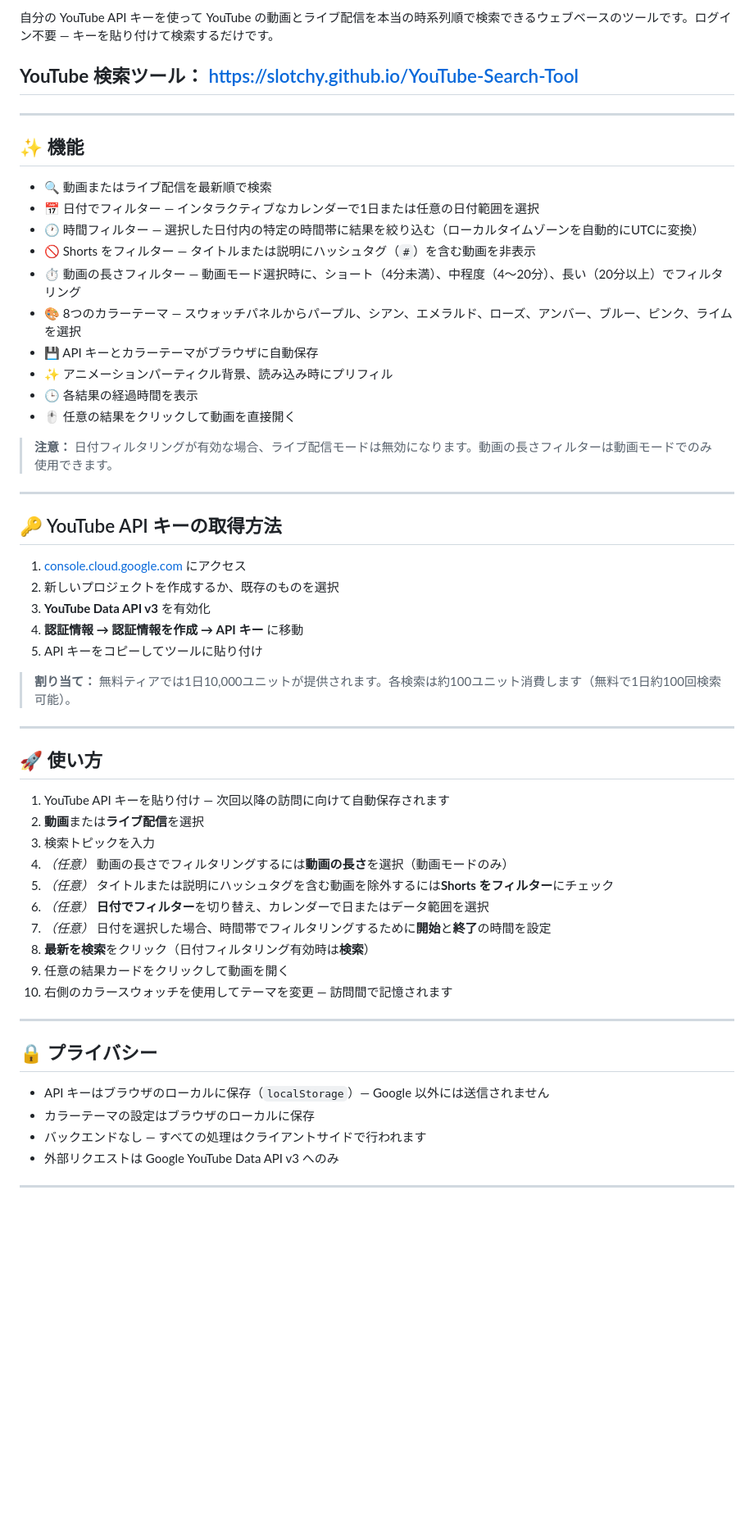
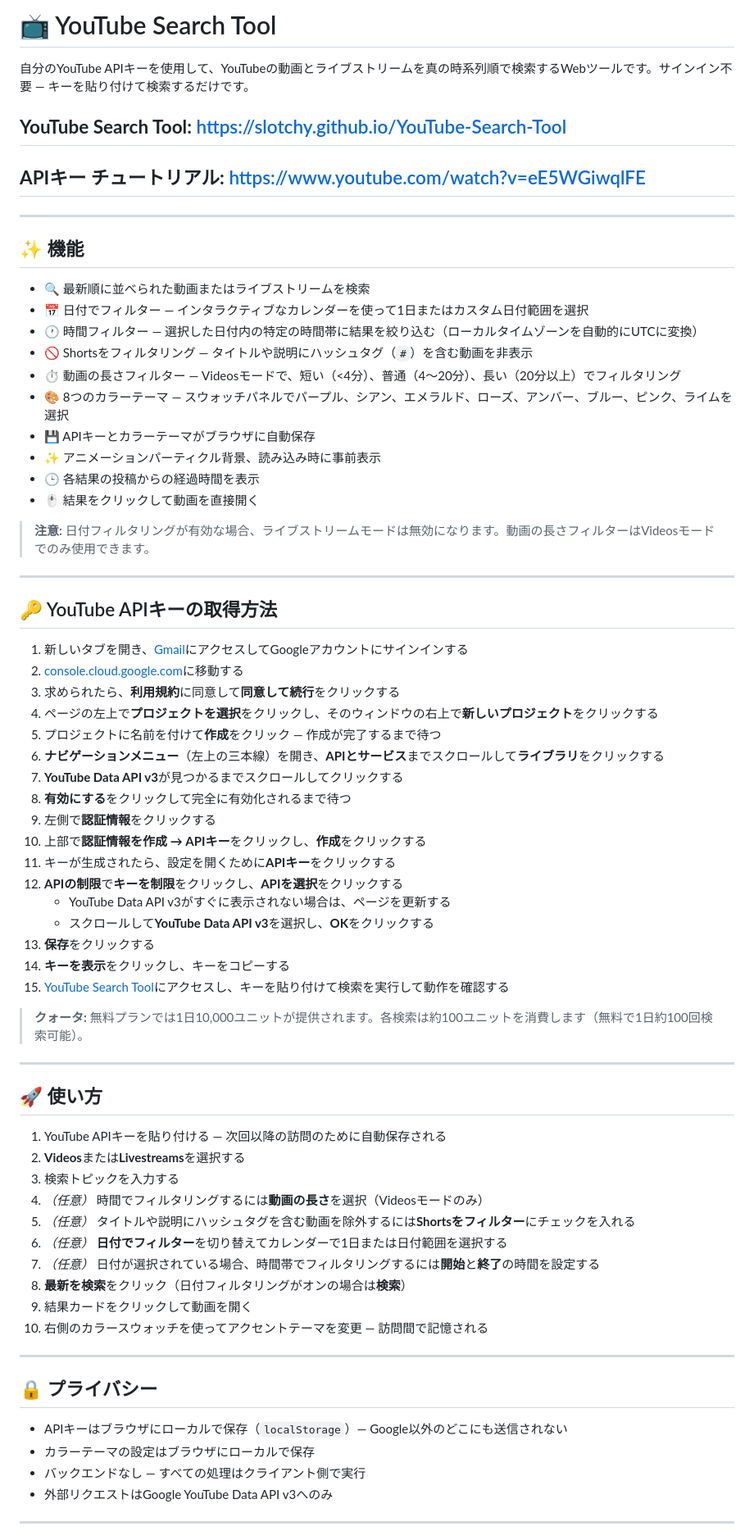
Before and after one commit to Slotchy/YouTube-Search-Tool, a Markdown page: README.ja.md, the part around one of its changes. Shown at 82% size. GitHub-like rendering; blank space fills up the shorter version.

```diff
--- a/README.ja.md
+++ b/README.ja.md
@@ -2,60 +2,75 @@
 
-自分の YouTube API キーを使って YouTube の動画とライブ配信を本当の時系列順で検索できるウェブベースのツールです。ログイン不要 — キーを貼り付けて検索するだけです。
+# 📺 YouTube Search Tool
 
-## **YouTube 検索ツール：** https://slotchy.github.io/YouTube-Search-Tool
+自分のYouTube APIキーを使用して、YouTubeの動画とライブストリームを真の時系列順で検索するWebツールです。サインイン不要 — キーを貼り付けて検索するだけです。
+
+## **YouTube Search Tool:** <https://slotchy.github.io/YouTube-Search-Tool>
+## **APIキー チュートリアル:** <https://www.youtube.com/watch?v=eE5WGiwqlFE>
 
 ---
 
 ## ✨ 機能
 
-* 🔍 動画またはライブ配信を最新順で検索
-* 📅 日付でフィルター — インタラクティブなカレンダーで1日または任意の日付範囲を選択
+* 🔍 最新順に並べられた動画またはライブストリームを検索
+* 📅 日付でフィルター — インタラクティブなカレンダーを使って1日またはカスタム日付範囲を選択
 * 🕐 時間フィルター — 選択した日付内の特定の時間帯に結果を絞り込む（ローカルタイムゾーンを自動的にUTCに変換）
-* 🚫 Shorts をフィルター — タイトルまたは説明にハッシュタグ（`#`）を含む動画を非表示
-* ⏱️ 動画の長さフィルター — 動画モード選択時に、ショート（4分未満）、中程度（4〜20分）、長い（20分以上）でフィルタリング
-* 🎨 8つのカラーテーマ — スウォッチパネルからパープル、シアン、エメラルド、ローズ、アンバー、ブルー、ピンク、ライムを選択
-* 💾 API キーとカラーテーマがブラウザに自動保存
-* ✨ アニメーションパーティクル背景、読み込み時にプリフィル
-* 🕒 各結果の経過時間を表示
-* 🖱️ 任意の結果をクリックして動画を直接開く
+* 🚫 Shortsをフィルタリング — タイトルや説明にハッシュタグ（`#`）を含む動画を非表示
+* ⏱️ 動画の長さフィルター — Videosモードで、短い（<4分）、普通（4〜20分）、長い（20分以上）でフィルタリング
+* 🎨 8つのカラーテーマ — スウォッチパネルでパープル、シアン、エメラルド、ローズ、アンバー、ブルー、ピンク、ライムを選択
+* 💾 APIキーとカラーテーマがブラウザに自動保存
+* ✨ アニメーションパーティクル背景、読み込み時に事前表示
+* 🕒 各結果の投稿からの経過時間を表示
+* 🖱️ 結果をクリックして動画を直接開く
 
-> **注意：** 日付フィルタリングが有効な場合、ライブ配信モードは無効になります。動画の長さフィルターは動画モードでのみ使用できます。
+> **注意:** 日付フィルタリングが有効な場合、ライブストリームモードは無効になります。動画の長さフィルターはVideosモードでのみ使用できます。
 
 ---
 
-## 🔑 YouTube API キーの取得方法
+## 🔑 YouTube APIキーの取得方法
 
-1. [console.cloud.google.com](https://console.cloud.google.com) にアクセス
-2. 新しいプロジェクトを作成するか、既存のものを選択
-3. **YouTube Data API v3** を有効化
-4. **認証情報 → 認証情報を作成 → API キー** に移動
-5. API キーをコピーしてツールに貼り付け
+1. 新しいタブを開き、[Gmail](https://mail.google.com)にアクセスしてGoogleアカウントにサインインする
+2. [console.cloud.google.com](https://console.cloud.google.com)に移動する
+3. 求められたら、**利用規約**に同意して**同意して続行**をクリックする
+4. ページの左上で**プロジェクトを選択**をクリックし、そのウィンドウの右上で**新しいプロジェクト**をクリックする
+5. プロジェクトに名前を付けて**作成**をクリック — 作成が完了するまで待つ
+6. **ナビゲーションメニュー**（左上の三本線）を開き、**APIとサービス**までスクロールして**ライブラリ**をクリックする
+7. **YouTube Data API v3**が見つかるまでスクロールしてクリックする
+8. **有効にする**をクリックして完全に有効化されるまで待つ
+9. 左側で**認証情報**をクリックする
+10. 上部で**認証情報を作成 → APIキー**をクリックし、**作成**をクリックする
+11. キーが生成されたら、設定を開くために**APIキー**をクリックする
+12. **APIの制限**で**キーを制限**をクリックし、**APIを選択**をクリックする
+    - YouTube Data API v3がすぐに表示されない場合は、ページを更新する
+    - スクロールして**YouTube Data API v3**を選択し、**OK**をクリックする
+13. **保存**をクリックする
+14. **キーを表示**をクリックし、キーをコピーする
+15. [YouTube Search Tool](https://slotchy.github.io/YouTube-Search-Tool)にアクセスし、キーを貼り付けて検索を実行して動作を確認する
 
-> **割り当て：** 無料ティアでは1日10,000ユニットが提供されます。各検索は約100ユニット消費します（無料で1日約100回検索可能）。
+> **クォータ:** 無料プランでは1日10,000ユニットが提供されます。各検索は約100ユニットを消費します（無料で1日約100回検索可能）。
 
 ---
 
 ## 🚀 使い方
 
-1. YouTube API キーを貼り付け — 次回以降の訪問に向けて自動保存されます
-2. **動画**または**ライブ配信**を選択
-3. 検索トピックを入力
-4. *（任意）* 動画の長さでフィルタリングするには**動画の長さ**を選択（動画モードのみ）
-5. *（任意）* タイトルまたは説明にハッシュタグを含む動画を除外するには**Shorts をフィルター**にチェック
-6. *（任意）* **日付でフィルター**を切り替え、カレンダーで日またはデータ範囲を選択
-7. *（任意）* 日付を選択した場合、時間帯でフィルタリングするために**開始**と**終了**の時間を設定
-8. **最新を検索**をクリック（日付フィルタリング有効時は**検索**）
-9. 任意の結果カードをクリックして動画を開く
-10. 右側のカラースウォッチを使用してテーマを変更 — 訪問間で記憶されます
+1. YouTube APIキーを貼り付ける — 次回以降の訪問のために自動保存される
+2. **Videos**または**Livestreams**を選択する
+3. 検索トピックを入力する
+4. *（任意）* 時間でフィルタリングするには**動画の長さ**を選択（Videosモードのみ）
+5. *（任意）* タイトルや説明にハッシュタグを含む動画を除外するには**Shortsをフィルター**にチェックを入れる
+6. *（任意）* **日付でフィルター**を切り替えてカレンダーで1日または日付範囲を選択する
+7. *（任意）* 日付が選択されている場合、時間帯でフィルタリングするには**開始**と**終了**の時間を設定する
+8. **最新を検索**をクリック（日付フィルタリングがオンの場合は**検索**）
+9. 結果カードをクリックして動画を開く
+10. 右側のカラースウォッチを使ってアクセントテーマを変更 — 訪問間で記憶される
 
 ---
 
 ## 🔒 プライバシー
 
-* API キーはブラウザのローカルに保存（`localStorage`）— Google 以外には送信されません
-* カラーテーマの設定はブラウザのローカルに保存
-* バックエンドなし — すべての処理はクライアントサイドで行われます
-* 外部リクエストは Google YouTube Data API v3 へのみ
+* APIキーはブラウザにローカルで保存（`localStorage`）— Google以外のどこにも送信されない
+* カラーテーマの設定はブラウザにローカルで保存
+* バックエンドなし — すべての処理はクライアント側で実行
+* 外部リクエストはGoogle YouTube Data API v3へのみ
 
 ---
 
```
Also changed, not shown: other parts of README.ja.md (+11 -11 lines).
